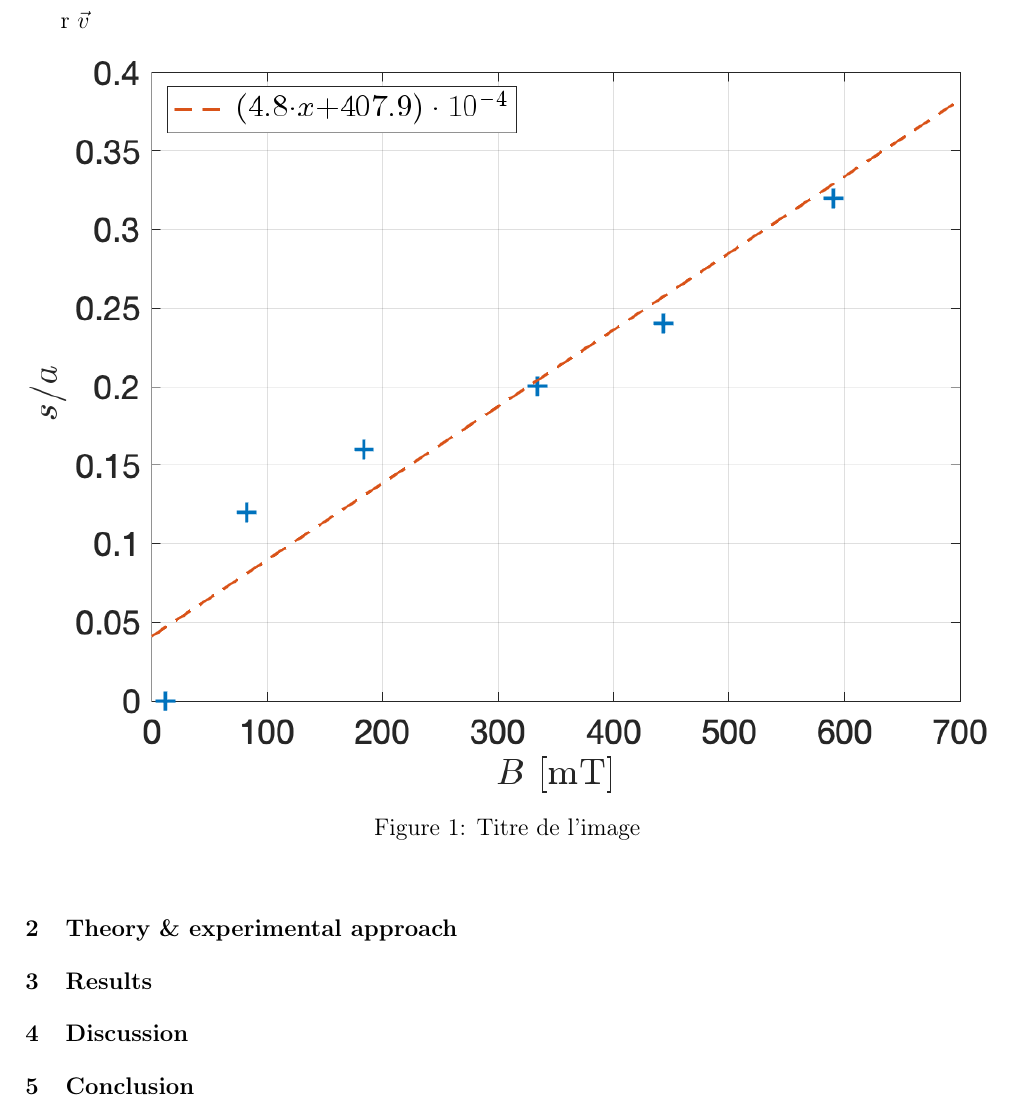
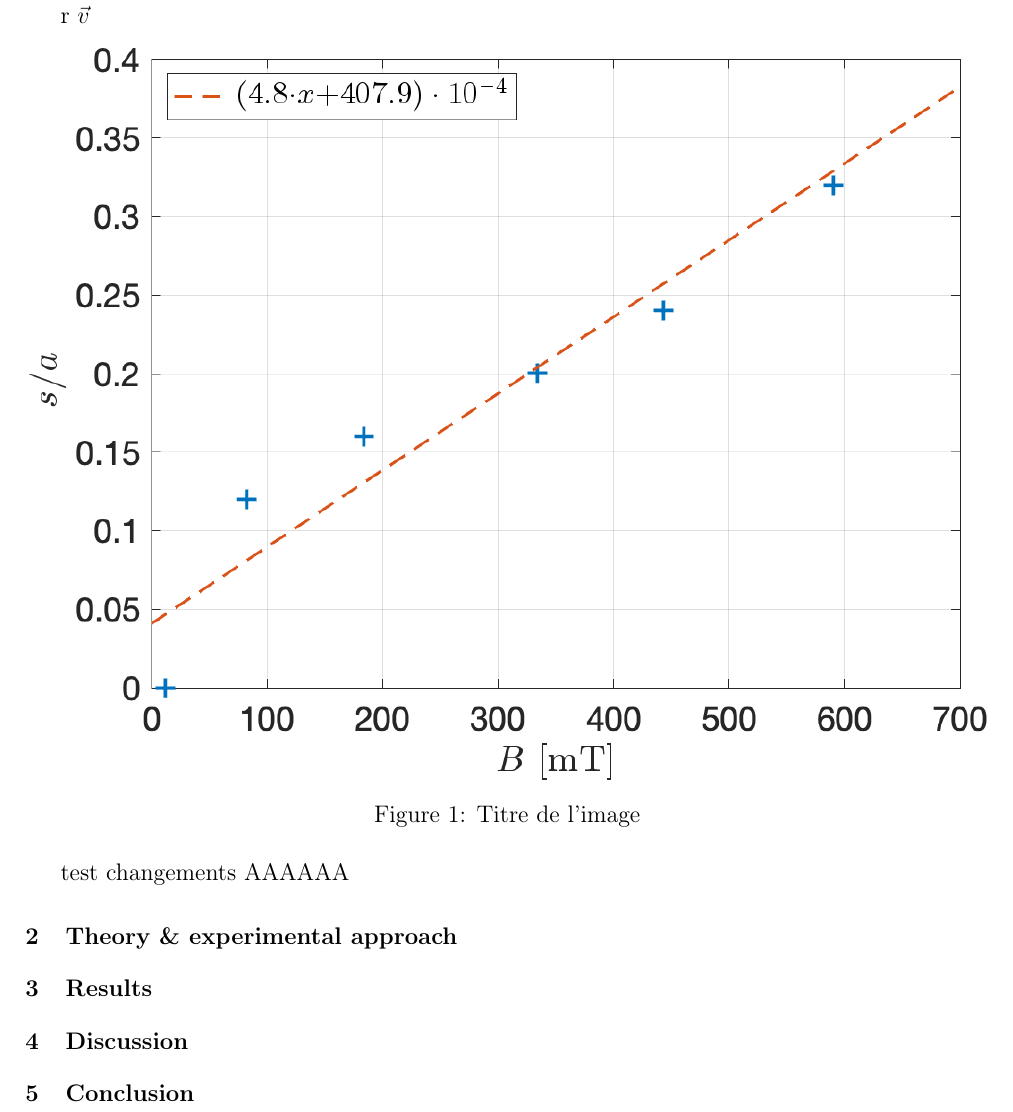
Before and after one commit to V1ckth0r/TP-GITHUB-TEST, a LaTeX document (main.tex): part of page 1 of 2, cut so that both start at the same text. Compiled offline with pdfLaTeX.

Commit message:
Updates from Overleaf

```diff
--- a/main.tex
+++ b/main.tex
@@ -106,6 +106,7 @@ r $\vec{v}$
     \includegraphics[width=\linewidth]{02_Magneton_T.png}
     \caption{Titre de l'image}
 \end{figure}
+test changements AAAAAA
 %======================================================================================
 %=================================Démarche
 %======================================================================================
```
